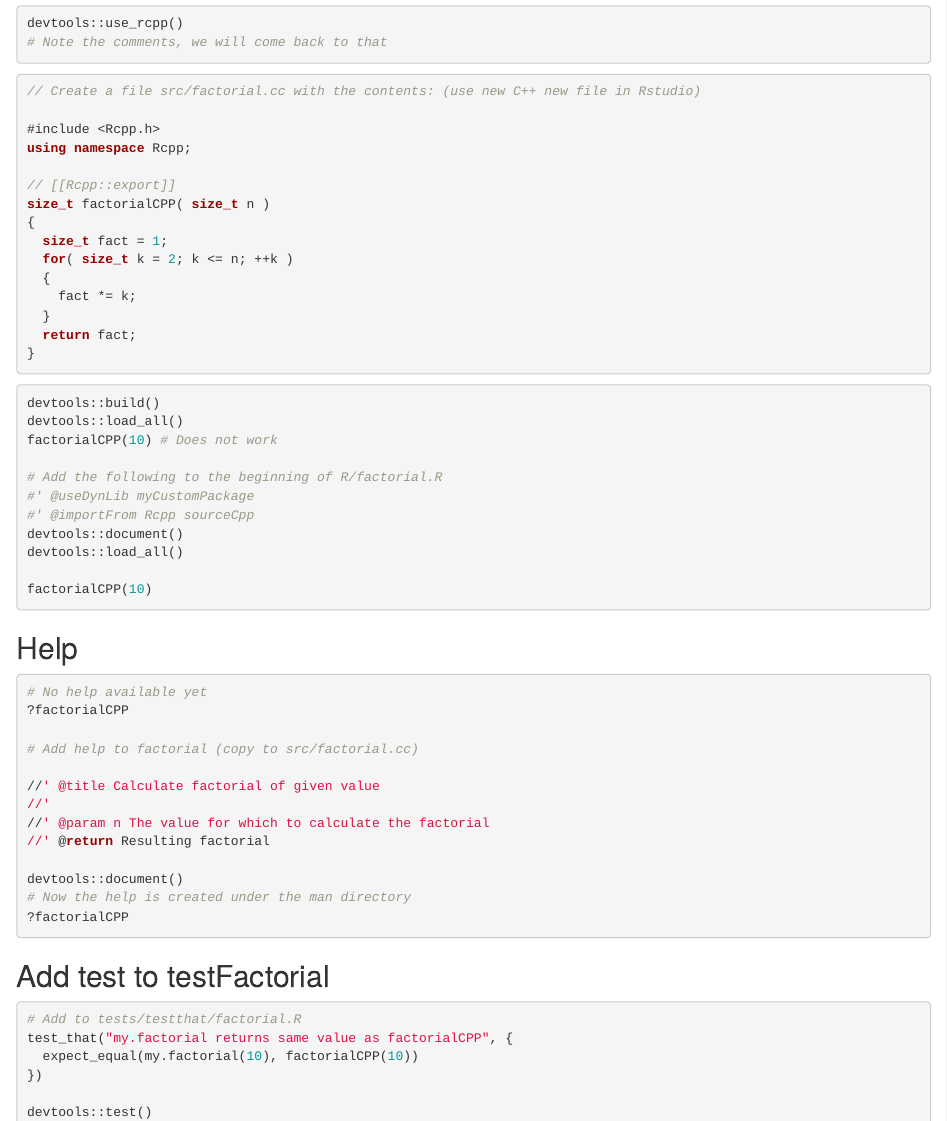
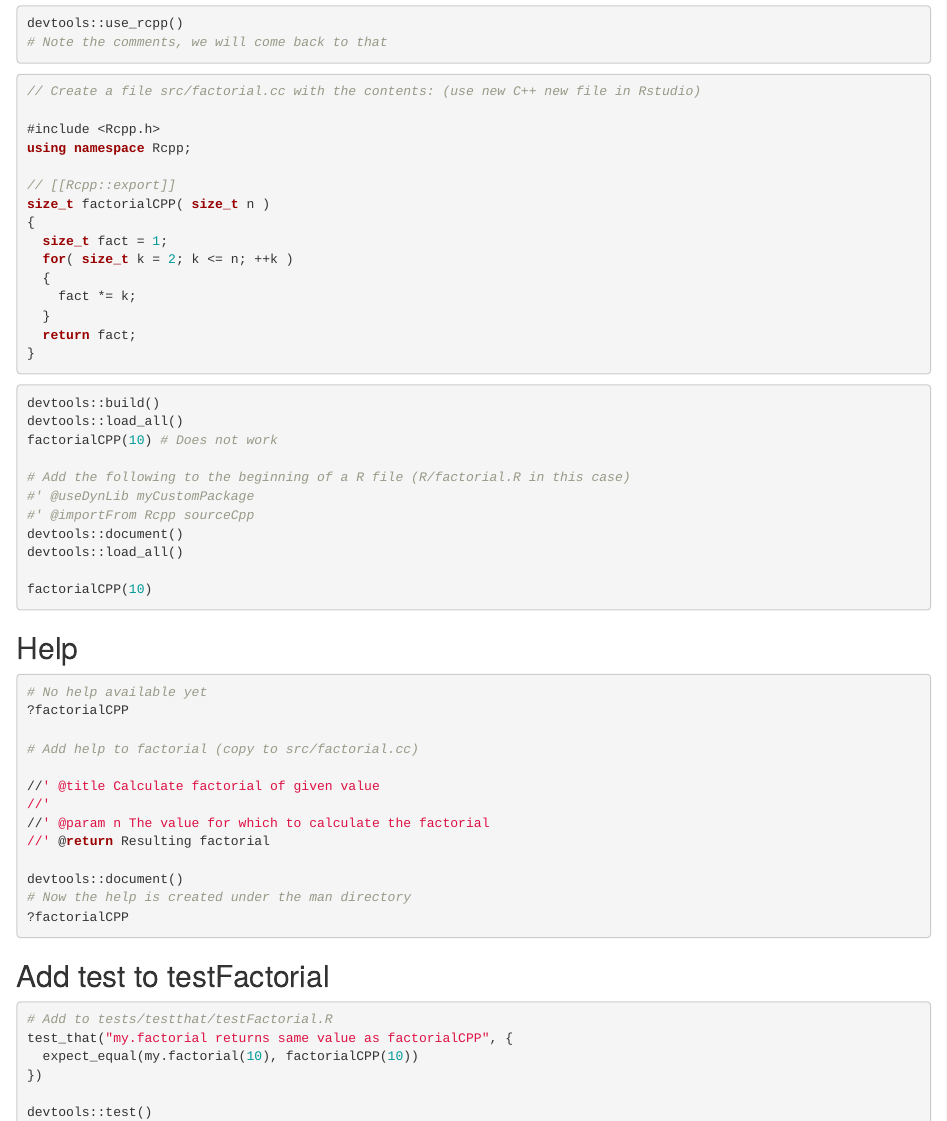
Before and after one commit to BlackEdder/git-devtools-rcpp-presentations, an R Markdown document (Rcpp.Rmd): the page in a window 1100 px wide, from 280 px down, and a second part further down, joined at a grey line. Rendered offline with R 4.5, knitr and Pandoc, with nearby package versions.

Commit message:
Small improvements to Rcpp tutorial

````diff
--- a/Rcpp.Rmd
+++ b/Rcpp.Rmd
@@ -42,7 +42,7 @@ devtools::build()
 devtools::load_all()
 factorialCPP(10) # Does not work
 
-# Add the following to the beginning of R/factorial.R
+# Add the following to the beginning of a R file (R/factorial.R in this case)
 #' @useDynLib myCustomPackage
 #' @importFrom Rcpp sourceCpp
 devtools::document()
@@ -73,7 +73,7 @@ devtools::document()
 ## Add test to testFactorial
 
 ```{r,eval=F}
-# Add to tests/testthat/factorial.R
+# Add to tests/testthat/testFactorial.R
 test_that("my.factorial returns same value as factorialCPP", {
   expect_equal(my.factorial(10), factorialCPP(10))
 })
````
